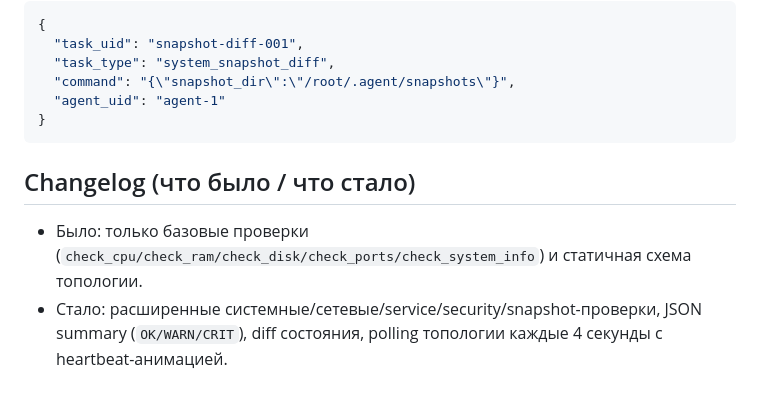
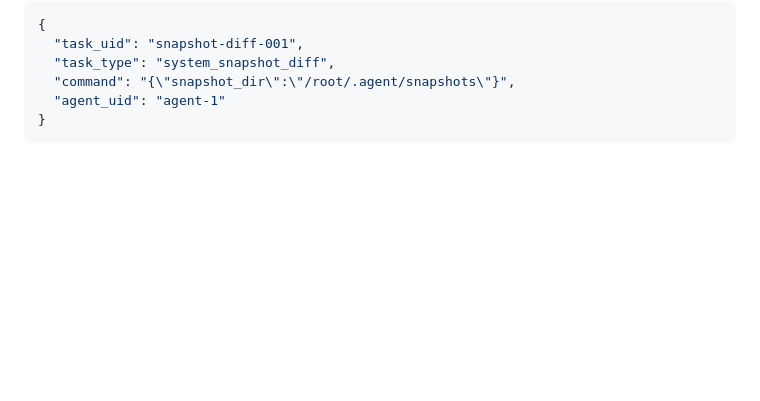
Before and after one commit to KYSS-LTD/KYSS-Umirhack, a Markdown page: README.md, the part around the change. Rendered like a GitHub page; blank space fills up the shorter version.

````diff
--- a/README.md
+++ b/README.md
@@ -217,7 +217,3 @@ python agent/agent.py --base-url https://your-domain-or-host --registration-toke
   "agent_uid": "agent-1"
 }
 ```
-
-## Changelog (что было / что стало)
-- Было: только базовые проверки (`check_cpu/check_ram/check_disk/check_ports/check_system_info`) и статичная схема топологии.
-- Стало: расширенные системные/сетевые/service/security/snapshot-проверки, JSON summary (`OK/WARN/CRIT`), diff состояния, polling топологии каждые 4 секунды с heartbeat-анимацией.
````
